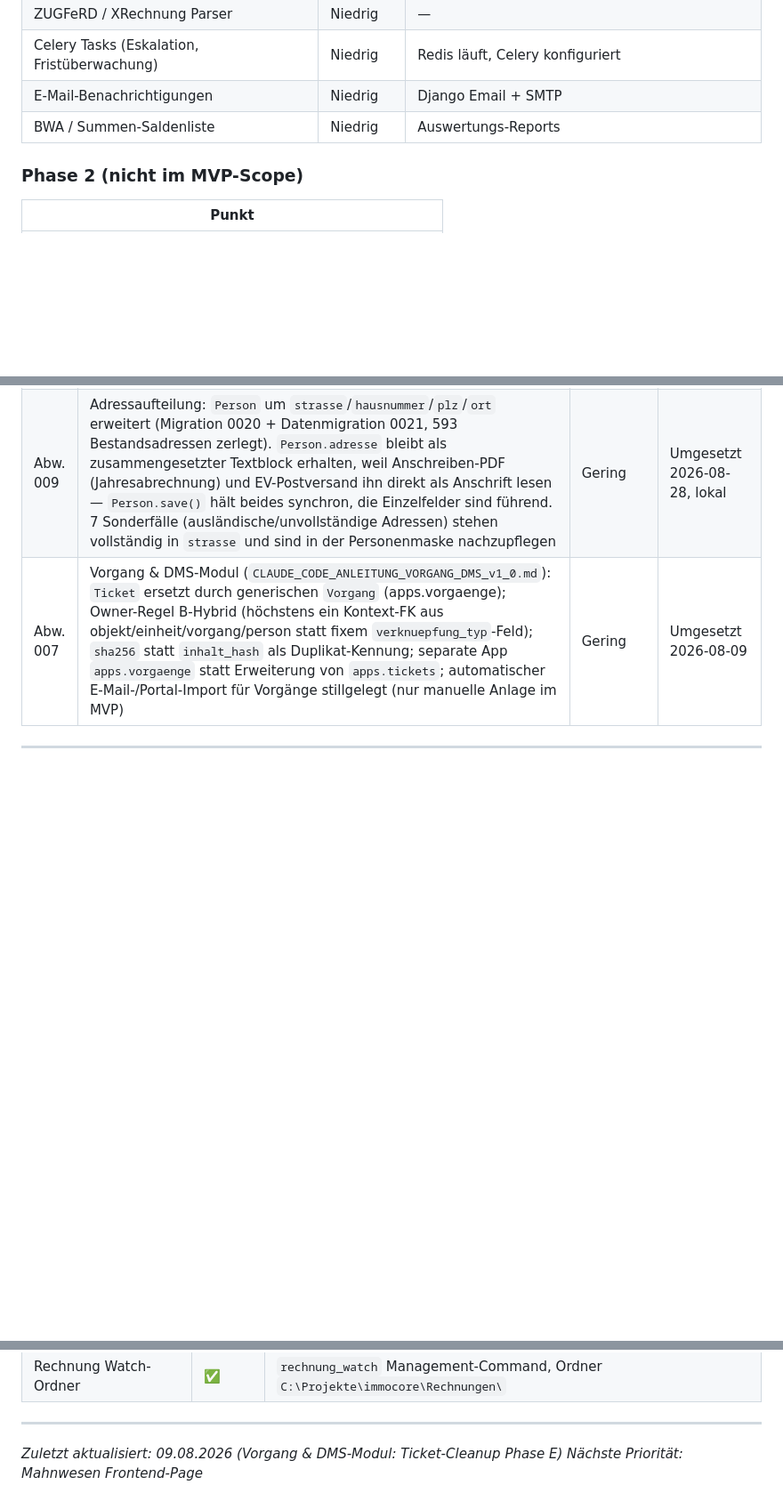
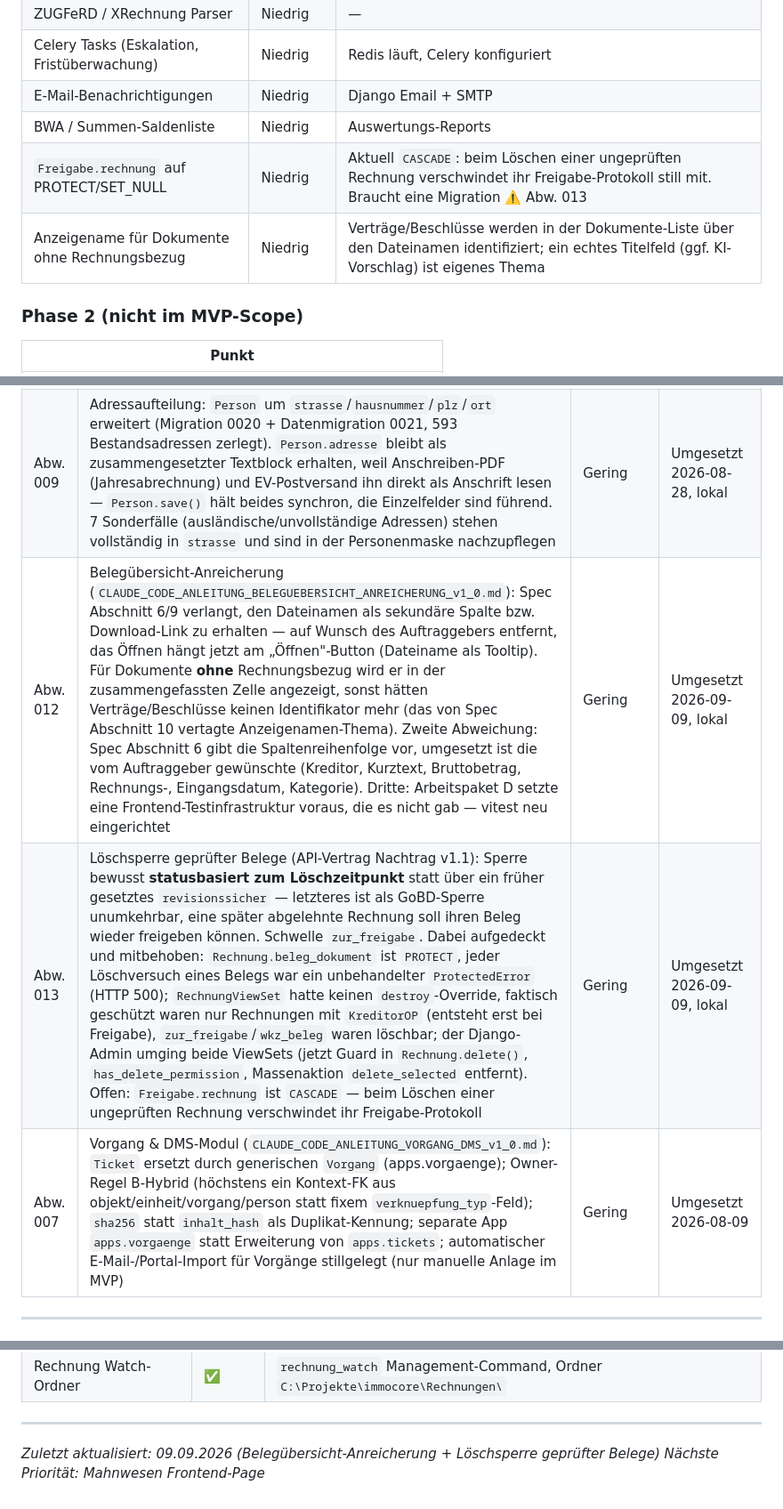
Before and after one commit to patrikerfurt-creator/immocore, a Markdown page: docs/PROJEKT_STATUS.md, 3 parts joined by grey strips. Shown at 89% size. Rendered like a GitHub page; blank space fills up the shorter version.

```diff
--- a/docs/PROJEKT_STATUS.md
+++ b/docs/PROJEKT_STATUS.md
@@ -273,6 +274,8 @@
 | Celery Tasks (Eskalation, Fristüberwachung) | Niedrig | Redis läuft, Celery konfiguriert |
 | E-Mail-Benachrichtigungen | Niedrig | Django Email + SMTP |
 | BWA / Summen-Saldenliste | Niedrig | Auswertungs-Reports |
+| `Freigabe.rechnung` auf PROTECT/SET_NULL | Niedrig | Aktuell `CASCADE`: beim Löschen einer ungeprüften Rechnung verschwindet ihr Freigabe-Protokoll still mit. Braucht eine Migration ⚠️ Abw. 013 |
+| Anzeigename für Dokumente ohne Rechnungsbezug | Niedrig | Verträge/Beschlüsse werden in der Dokumente-Liste über den Dateinamen identifiziert; ein echtes Titelfeld (ggf. KI-Vorschlag) ist eigenes Thema |
 
 ### Phase 2 (nicht im MVP-Scope)
 | Punkt |
@@ -297,6 +300,8 @@
 | Abw. 008 | WEG-Portal „Mini" (`aktuelle Umsetzung/CLAUDE_CODE_ANLEITUNG_WEG_PORTAL_MINI_v1_0.md`, Spec 1a) umgesetzt **ohne** die vorausgesetzte Spec 0 (Mandantenfähigkeit) — Portal läuft im bestehenden Single-Schema. Weitere Real-Code-Abweichungen: Autorisierung über `request.portal_zugang.person` statt `request.user.person` (Eigentümer haben bewusst keinen `auth.User`); `kontoinhaber` nicht bearbeitbar (Feld existiert weder auf `Person` noch `SEPAMandat`); MEA aus `VerteilerschluesselWert` (`vs_typ='mea'`) statt aus einem Einheit-Feld | Mittel | Umgesetzt 2026-08-28, lokal — Spec 0 offen |
 | Abw. 010 | Kreditor-Dublettenprüfung beim Rechnungsimport: der automatische Pfad legte Kreditoren bisher still an und verglich dabei nur exakt (IBAN oder `name_normalisiert`), zusätzlich mit `aktiv=True`-Filter — ein deaktivierter Kreditor wurde deshalb beim nächsten Beleg neu angelegt. Hauptursache der Doppelungen war eine **doppelte Normalisierung**: der Parser entfernte Rechtsformen, die manuelle Anlage in `views.py` (`name.lower()`) nicht. Jetzt: `name_normalisiert` entsteht ausschließlich in `Kreditor.save()`; ein gemeinsamer Abgleich-Service (`services/kreditor_matching.py`) für Import, Erkennung und manuelle Suche; Verdachtsfälle werden angehalten (Rechnung bleibt ohne Kreditor und damit nicht buchbar) und in `/rechnungen/kreditor-pruefung` von einem Menschen entschieden. Zusätzlich erkannt: bekannter Name mit abweichender IBAN (Rechnungsbetrug-Muster) und bekannte IBAN mit fremdem Namen | Mittel | Umgesetzt 2026-08-28, lokal |
 | Abw. 009 | Adressaufteilung: `Person` um `strasse`/`hausnummer`/`plz`/`ort` erweitert (Migration 0020 + Datenmigration 0021, 593 Bestandsadressen zerlegt). `Person.adresse` bleibt als zusammengesetzter Textblock erhalten, weil Anschreiben-PDF (Jahresabrechnung) und EV-Postversand ihn direkt als Anschrift lesen — `Person.save()` hält beides synchron, die Einzelfelder sind führend. 7 Sonderfälle (ausländische/unvollständige Adressen) stehen vollständig in `strasse` und sind in der Personenmaske nachzupflegen | Gering | Umgesetzt 2026-08-28, lokal |
+| Abw. 012 | Belegübersicht-Anreicherung (`CLAUDE_CODE_ANLEITUNG_BELEGUEBERSICHT_ANREICHERUNG_v1_0.md`): Spec Abschnitt 6/9 verlangt, den Dateinamen als sekundäre Spalte bzw. Download-Link zu erhalten — auf Wunsch des Auftraggebers entfernt, das Öffnen hängt jetzt am „Öffnen"-Button (Dateiname als Tooltip). Für Dokumente **ohne** Rechnungsbezug wird er in der zusammengefassten Zelle angezeigt, sonst hätten Verträge/Beschlüsse keinen Identifikator mehr (das von Spec Abschnitt 10 vertagte Anzeigenamen-Thema). Zweite Abweichung: Spec Abschnitt 6 gibt die Spaltenreihenfolge vor, umgesetzt ist die vom Auftraggeber gewünschte (Kreditor, Kurztext, Bruttobetrag, Rechnungs-, Eingangsdatum, Kategorie). Dritte: Arbeitspaket D setzte eine Frontend-Testinfrastruktur voraus, die es nicht gab — vitest neu eingerichtet | Gering | Umgesetzt 2026-09-09, lokal |
+| Abw. 013 | Löschsperre geprüfter Belege (API-Vertrag Nachtrag v1.1): Sperre bewusst **statusbasiert zum Löschzeitpunkt** statt über ein früher gesetztes `revisionssicher` — letzteres ist als GoBD-Sperre unumkehrbar, eine später abgelehnte Rechnung soll ihren Beleg wieder freigeben können. Schwelle `zur_freigabe`. Dabei aufgedeckt und mitbehoben: `Rechnung.beleg_dokument` ist `PROTECT`, jeder Löschversuch eines Belegs war ein unbehandelter `ProtectedError` (HTTP 500); `RechnungViewSet` hatte keinen `destroy`-Override, faktisch geschützt waren nur Rechnungen mit `KreditorOP` (entsteht erst bei Freigabe), `zur_freigabe`/`wkz_beleg` waren löschbar; der Django-Admin umging beide ViewSets (jetzt Guard in `Rechnung.delete()`, `has_delete_permission`, Massenaktion `delete_selected` entfernt). Offen: `Freigabe.rechnung` ist `CASCADE` — beim Löschen einer ungeprüften Rechnung verschwindet ihr Freigabe-Protokoll | Gering | Umgesetzt 2026-09-09, lokal |
 | Abw. 007 | Vorgang & DMS-Modul (`CLAUDE_CODE_ANLEITUNG_VORGANG_DMS_v1_0.md`): `Ticket` ersetzt durch generischen `Vorgang` (apps.vorgaenge); Owner-Regel B-Hybrid (höchstens ein Kontext-FK aus objekt/einheit/vorgang/person statt fixem `verknuepfung_typ`-Feld); `sha256` statt `inhalt_hash` als Duplikat-Kennung; separate App `apps.vorgaenge` statt Erweiterung von `apps.tickets`; automatischer E-Mail-/Portal-Import für Vorgänge stillgelegt (nur manuelle Anlage im MVP) | Gering | Umgesetzt 2026-08-09 |
 
 ---
@@ -316,5 +321,5 @@
 
 ---
 
-*Zuletzt aktualisiert: 09.08.2026 (Vorgang & DMS-Modul: Ticket-Cleanup Phase E)*
+*Zuletzt aktualisiert: 09.09.2026 (Belegübersicht-Anreicherung + Löschsperre geprüfter Belege)*
 *Nächste Priorität: Mahnwesen Frontend-Page*
```
Also changed, not shown: other parts of docs/PROJEKT_STATUS.md (+4 -3 lines).
